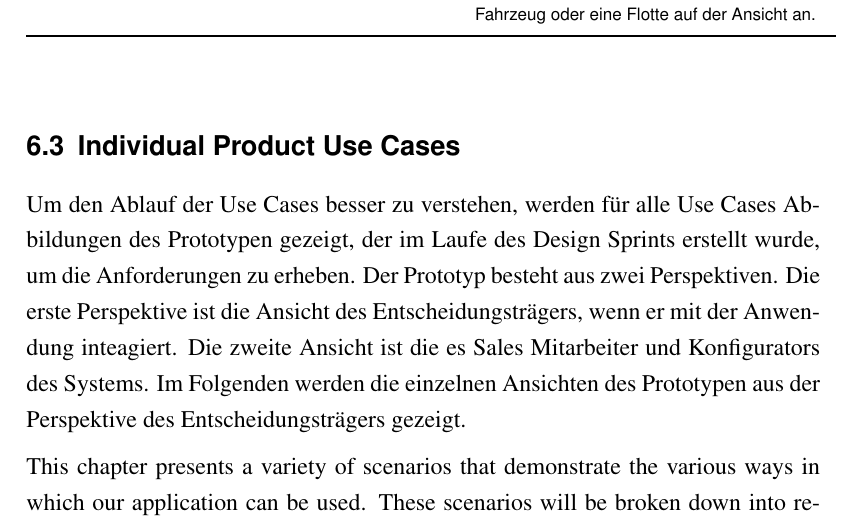
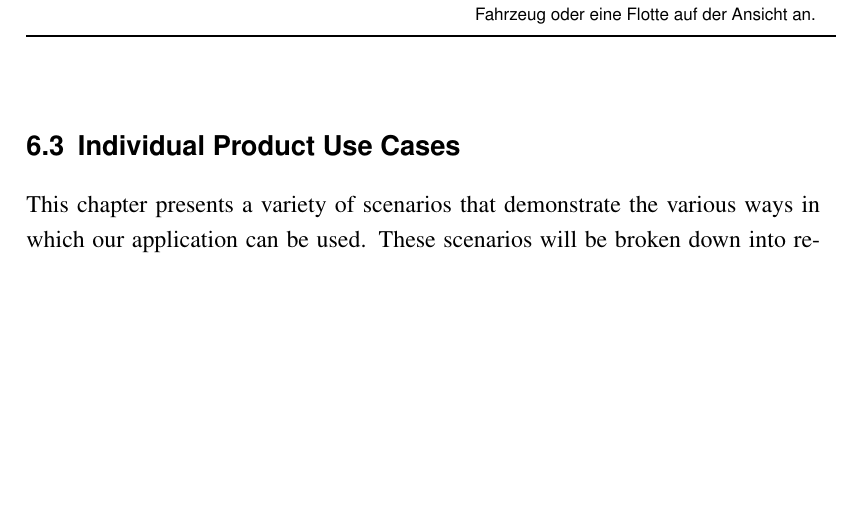
Before and after one commit to marvinkarhan/PSE-Requirements-Specification, a LaTeX thesis (latex/tex/thesis.tex, which reads latex/tex/kapitel/the-scope-of-the-product.tex): part of page 25 of 59 before the commit and part of page 25 of 58 after it, cut so that both start at the same text, the shorter picture padded with empty space. Compiled offline with pdfLaTeX.

Commit message:
Delete old chapter introduction for Individual Product Use Cases

```diff
--- a/latex/tex/kapitel/the-scope-of-the-product.tex
+++ b/latex/tex/kapitel/the-scope-of-the-product.tex
@@ -38,7 +38,6 @@ Die folgende Abbildung \ref{SopeOfProduct:ContextDiagram} zeigt ein Anwendungsfa
 \rmfamily
 
 \section{Individual Product Use Cases}
-Um den Ablauf der Use Cases besser zu verstehen, werden für alle Use Cases Abbildungen des Prototypen gezeigt, der im Laufe des Design Sprints erstellt wurde, um die Anforderungen zu erheben. Der Prototyp besteht aus zwei Perspektiven. Die erste Perspektive ist die Ansicht des Entscheidungsträgers, wenn er mit der Anwendung inteagiert. Die zweite Ansicht ist die es Sales Mitarbeiter und Konfigurators des Systems. Im Folgenden werden die einzelnen Ansichten des Prototypen aus der Perspektive des Entscheidungsträgers gezeigt.
 
 This chapter presents a variety of scenarios that demonstrate the various ways in which our application can be used. These scenarios will be broken down into reproducible steps and illustrated using our prototype as a reference point. The use cases are grouped into two main perspectives: the decision maker and the sales employee. The purpose of this chapter is to provide a clear and thorough understanding of how our application can be utilized in a variety of different situations. By walking through these use cases, we hope to give a sense of the flow and functionality of the application and how it can help decision makers and sales employees achieve their goals.
 
```
